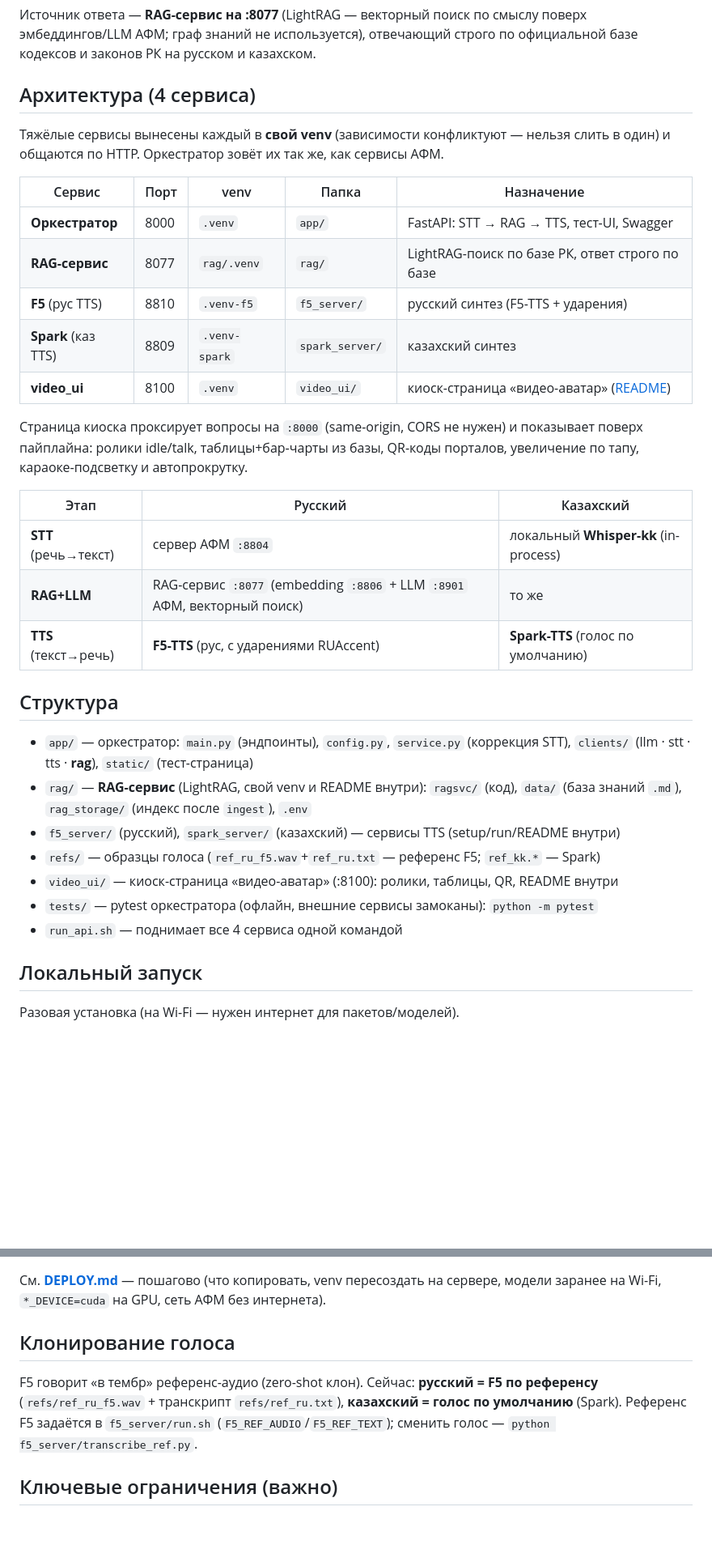
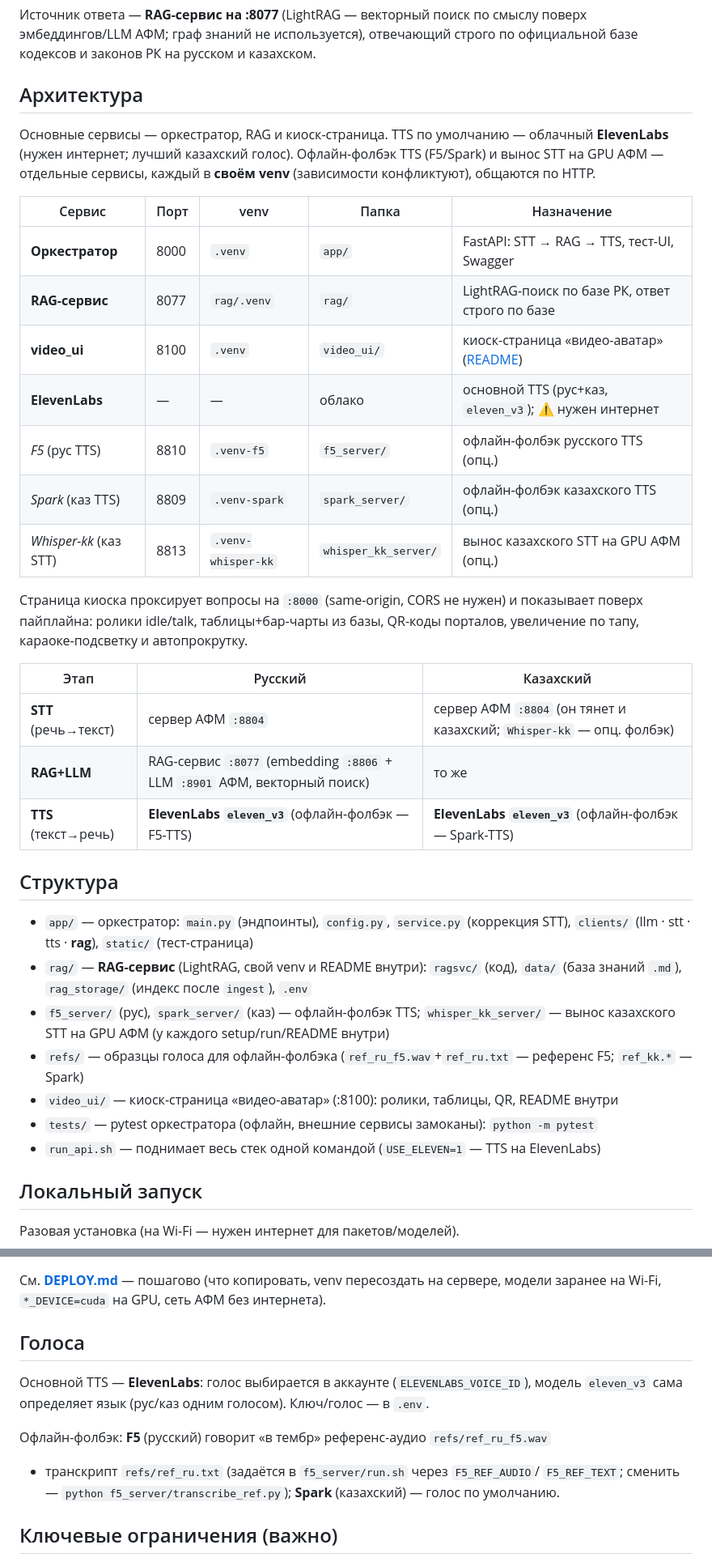
Before and after one commit to RaiymbekRszhan/afm-ai-dos, a Markdown page: README.md, 2 parts joined by grey strips. Shown at 81% size. Rendered like a GitHub page; blank space fills up the shorter version.

```diff
--- a/README.md
+++ b/README.md
@@ -17,18 +17,22 @@ FastAPI-оркестратор: распознаёт речь, получает
 эмбеддингов/LLM АФМ; граф знаний не используется), отвечающий строго по официальной базе
 кодексов и законов РК на русском и казахском.
 
-## Архитектура (4 сервиса)
+## Архитектура
 
-Тяжёлые сервисы вынесены каждый в **свой venv** (зависимости конфликтуют — нельзя
-слить в один) и общаются по HTTP. Оркестратор зовёт их так же, как сервисы АФМ.
+Основные сервисы — оркестратор, RAG и киоск-страница. TTS по умолчанию — облачный
+**ElevenLabs** (нужен интернет; лучший казахский голос). Офлайн-фолбэк TTS (F5/Spark)
+и вынос STT на GPU АФМ — отдельные сервисы, каждый в **своём venv** (зависимости
+конфликтуют), общаются по HTTP.
 
 | Сервис | Порт | venv | Папка | Назначение |
 |--------|------|------|-------|-----------|
 | **Оркестратор** | 8000 | `.venv` | `app/` | FastAPI: STT → RAG → TTS, тест-UI, Swagger |
 | **RAG-сервис** | 8077 | `rag/.venv` | `rag/` | LightRAG-поиск по базе РК, ответ строго по базе |
-| **F5** (рус TTS) | 8810 | `.venv-f5` | `f5_server/` | русский синтез (F5-TTS + ударения) |
-| **Spark** (каз TTS) | 8809 | `.venv-spark` | `spark_server/` | казахский синтез |
 | **video_ui** | 8100 | `.venv` | `video_ui/` | киоск-страница «видео-аватар» ([README](video_ui/README.md)) |
+| **ElevenLabs** | — | — | облако | основной TTS (рус+каз, `eleven_v3`); ⚠️ нужен интернет |
+| _F5_ (рус TTS) | 8810 | `.venv-f5` | `f5_server/` | офлайн-фолбэк русского TTS (опц.) |
+| _Spark_ (каз TTS) | 8809 | `.venv-spark` | `spark_server/` | офлайн-фолбэк казахского TTS (опц.) |
+| _Whisper-kk_ (каз STT) | 8813 | `.venv-whisper-kk` | `whisper_kk_server/` | вынос казахского STT на GPU АФМ (опц.) |
 
 Страница киоска проксирует вопросы на `:8000` (same-origin, CORS не нужен) и
 показывает поверх пайплайна: ролики idle/talk, таблицы+бар-чарты из базы, QR-коды
@@ -36,20 +40,21 @@ FastAPI-оркестратор: распознаёт речь, получает
 
 | Этап | Русский | Казахский |
 |------|---------|-----------|
-| **STT** (речь→текст) | сервер АФМ `:8804` | локальный **Whisper-kk** (in-process) |
+| **STT** (речь→текст) | сервер АФМ `:8804` | сервер АФМ `:8804` (он тянет и казахский; `Whisper-kk` — опц. фолбэк) |
 | **RAG+LLM** | RAG-сервис `:8077` (embedding `:8806` + LLM `:8901` АФМ, векторный поиск) | то же |
-| **TTS** (текст→речь) | **F5-TTS** (рус, с ударениями RUAccent) | **Spark-TTS** (голос по умолчанию) |
+| **TTS** (текст→речь) | **ElevenLabs `eleven_v3`** (офлайн-фолбэк — F5-TTS) | **ElevenLabs `eleven_v3`** (офлайн-фолбэк — Spark-TTS) |
 
 ## Структура
 - `app/` — оркестратор: `main.py` (эндпоинты), `config.py`, `service.py` (коррекция STT),
   `clients/` (llm · stt · tts · **rag**), `static/` (тест-страница)
 - `rag/` — **RAG-сервис** (LightRAG, свой venv и README внутри): `ragsvc/` (код),
   `data/` (база знаний `.md`), `rag_storage/` (индекс после `ingest`), `.env`
-- `f5_server/` (русский), `spark_server/` (казахский) — сервисы TTS (setup/run/README внутри)
-- `refs/` — образцы голоса (`ref_ru_f5.wav`+`ref_ru.txt` — референс F5; `ref_kk.*` — Spark)
+- `f5_server/` (рус), `spark_server/` (каз) — офлайн-фолбэк TTS; `whisper_kk_server/` —
+  вынос казахского STT на GPU АФМ (у каждого setup/run/README внутри)
+- `refs/` — образцы голоса для офлайн-фолбэка (`ref_ru_f5.wav`+`ref_ru.txt` — референс F5; `ref_kk.*` — Spark)
 - `video_ui/` — киоск-страница «видео-аватар» (:8100): ролики, таблицы, QR, README внутри
 - `tests/` — pytest оркестратора (офлайн, внешние сервисы замоканы): `python -m pytest`
-- `run_api.sh` — поднимает все 4 сервиса одной командой
+- `run_api.sh` — поднимает весь стек одной командой (`USE_ELEVEN=1` — TTS на ElevenLabs)
 
 ## Локальный запуск
 Разовая установка (на Wi-Fi — нужен интернет для пакетов/моделей).
@@ -124,11 +131,14 @@ Spark-сервер на вырожденной генерации (0 семан
 См. **[DEPLOY.md](DEPLOY.md)** — пошагово (что копировать, venv пересоздать на сервере,
 модели заранее на Wi-Fi, `*_DEVICE=cuda` на GPU, сеть АФМ без интернета).
 
-## Клонирование голоса
-F5 говорит «в тембр» референс-аудио (zero-shot клон). Сейчас:
-**русский = F5 по референсу** (`refs/ref_ru_f5.wav` + транскрипт `refs/ref_ru.txt`),
-**казахский = голос по умолчанию** (Spark). Референс F5 задаётся в `f5_server/run.sh`
-(`F5_REF_AUDIO`/`F5_REF_TEXT`); сменить голос — `python f5_server/transcribe_ref.py`.
+## Голоса
+Основной TTS — **ElevenLabs**: голос выбирается в аккаунте (`ELEVENLABS_VOICE_ID`),
+модель `eleven_v3` сама определяет язык (рус/каз одним голосом). Ключ/голос — в `.env`.
+
+Офлайн-фолбэк: **F5** (русский) говорит «в тембр» референс-аудио `refs/ref_ru_f5.wav`
++ транскрипт `refs/ref_ru.txt` (задаётся в `f5_server/run.sh` через `F5_REF_AUDIO`/
+`F5_REF_TEXT`; сменить — `python f5_server/transcribe_ref.py`); **Spark** (казахский) —
+голос по умолчанию.
 
 ## Ключевые ограничения (важно)
 - **Сеть АФМ без интернета** — все пакеты/модели качать заранее на Wi-Fi; на сервере `HF_HUB_OFFLINE=1`.
```
Also changed, not shown: other parts of README.md (+5 -3 lines), DEPLOY.md (+18 -5 lines), PILOT.md (+10 -6 lines).
